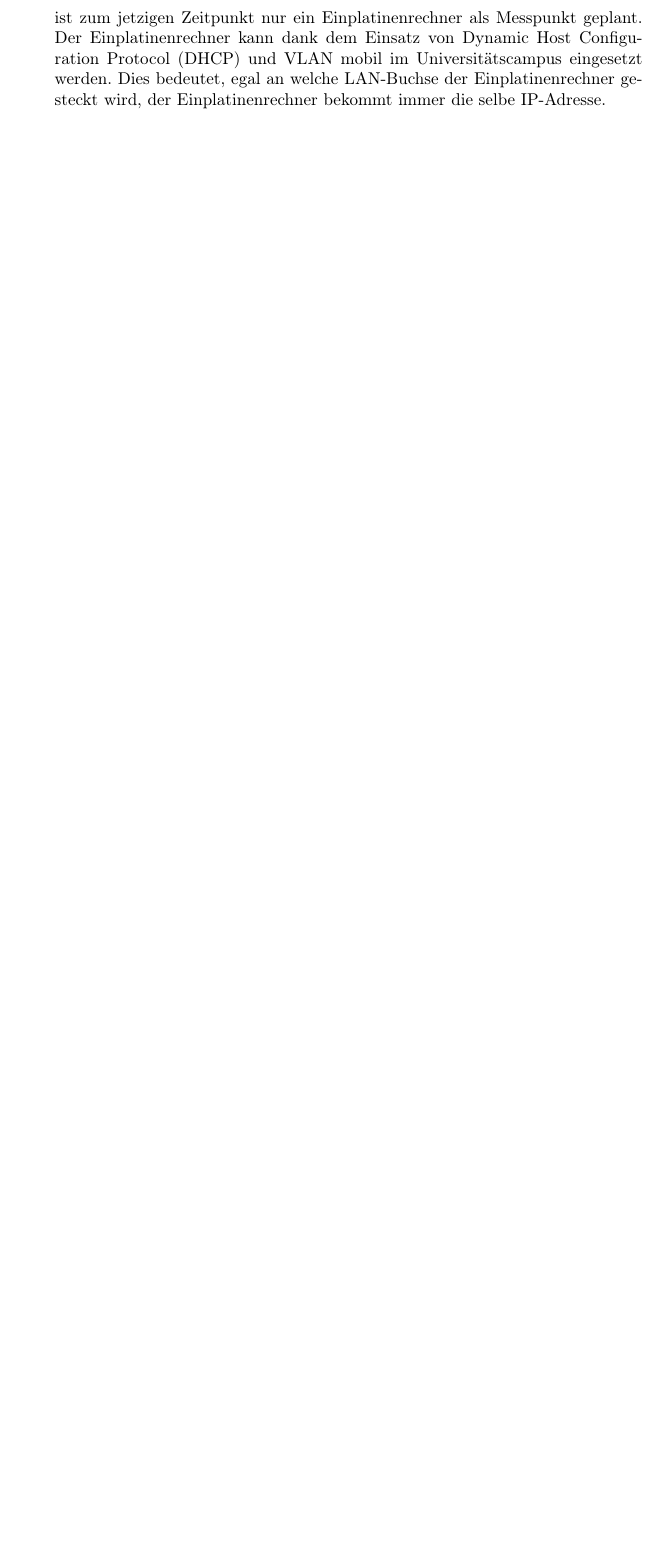
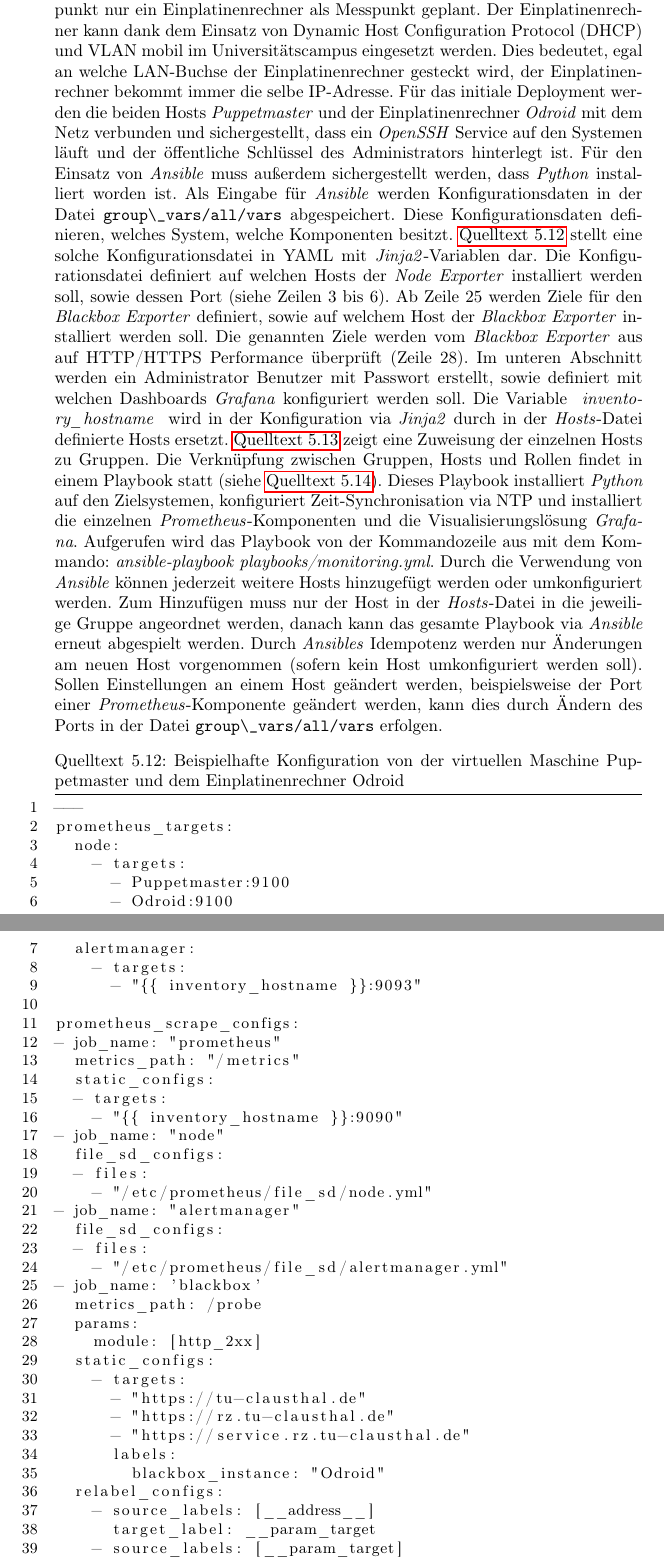
Before and after one commit to shibumi/bachelor-thesis, a LaTeX thesis (thesis/thesis.tex): part of page 63 of 77 before the commit and two parts of pages 63 and 64 of 80 after it, the two joined at a grey line, cut so that both start at the same text, the shorter picture padded with empty space. Compiled offline with pdfLaTeX.

Commit message:
viel text hinzugefügt
Signed-off-by: Christian Rebischke <chris@nullday.de>

```diff
--- a/thesis/thesis.tex
+++ b/thesis/thesis.tex
@@ -2255,3 +2255,88 @@ dank dem Einsatz von \gls{dhcp} und \gls{vlan} mobil im
 Universitätscampus eingesetzt werden. Dies bedeutet, egal an welche
 \gls{lan}\hyp{}Buchse der Einplatinenrechner gesteckt wird, der
 Einplatinenrechner bekommt immer die selbe \gls{ip}\hyp{}Adresse.
+Für das initiale Deployment werden die beiden Hosts \emph{Puppetmaster}
+und der Einplatinenrechner \emph{Odroid} mit dem Netz verbunden und
+sichergestellt, dass ein \emph{OpenSSH} Service auf den Systemen läuft
+und der öffentliche Schlüssel des Administrators hinterlegt ist. Für den
+Einsatz von \emph{Ansible} muss außerdem sichergestellt werden, dass
+\emph{Python} installiert worden ist. Als Eingabe für \emph{Ansible}
+werden Konfigurationsdaten in der Datei \path{group\_vars/all/vars}
+abgespeichert. Diese Konfigurationsdaten definieren, welches System,
+welche Komponenten besitzt. \autoref{lst:ansibledeployment} stellt eine
+solche Konfigurationsdatei in \gls{yaml} mit
+\emph{Jinja2}\hyp{}Variablen dar. Die Konfigurationsdatei definiert auf
+welchen Hosts der \emph{Node Exporter} installiert werden soll, sowie
+dessen Port (siehe Zeilen 3 bis 6). Ab Zeile 25 werden Ziele für den
+\emph{Blackbox Exporter} definiert, sowie auf welchem Host der
+\emph{Blackbox Exporter} installiert werden soll. Die genannten Ziele
+werden vom \emph{Blackbox Exporter} aus auf \gls{http}/\gls{https}
+Performance überprüft (Zeile 28). Im unteren Abschnitt werden ein
+Administrator Benutzer mit Passwort erstellt, sowie definiert mit
+welchen Dashboards \emph{Grafana} konfiguriert werden soll. Die
+Variable \emph{ inventory\_hostname } wird in der Konfiguration via
+\emph{Jinja2} durch in der \emph{Hosts}\hyp{}Datei definierte Hosts
+ersetzt. \autoref{lst:ansiblehosts} zeigt eine Zuweisung der einzelnen
+Hosts zu Gruppen. Die Verknüpfung zwischen Gruppen, Hosts und Rollen
+findet in einem Playbook statt (siehe
+\autoref{lst:ansibleplaybookdeployment}). Dieses Playbook installiert
+\emph{Python} auf den Zielsystemen, konfiguriert
+Zeit\hyp{}Synchronisation via \gls{ntp} und installiert die einzelnen
+\emph{Prometheus}\hyp{}Komponenten und die Visualisierungslösung
+\emph{Grafana}. Aufgerufen wird das Playbook von der Kommandozeile aus
+mit dem Kommando: \emph{ansible-playbook playbooks/monitoring.yml}.
+Durch die Verwendung von \emph{Ansible} können jederzeit weitere Hosts
+hinzugefügt werden oder umkonfiguriert werden. Zum Hinzufügen muss nur
+der Host in der \emph{Hosts}\hyp{}Datei in die jeweilige Gruppe
+angeordnet werden, danach kann das gesamte Playbook via \emph{Ansible}
+erneut abgespielt werden. Durch \emph{Ansibles} Idempotenz werden nur
+Änderungen am neuen Host vorgenommen (sofern kein Host umkonfiguriert
+werden soll). Sollen Einstellungen an einem Host geändert werden,
+beispielsweise der Port einer \emph{Prometheus}\hyp{}Komponente geändert
+werden, kann dies durch Ändern des Ports in der Datei \path{group\_vars/all/vars}
+erfolgen.
+
+\begin{lstlisting}[caption={Beispielhafte Konfiguration von der
+virtuellen Maschine Puppetmaster und dem Einplatinenrechner
+Odroid},label={lst:ansibledeployment},basicstyle=\small]
+---
+prometheus_targets:
+  node:
+    - targets:
+      - Puppetmaster:9100
+      - Odroid:9100
+  alertmanager:
+    - targets:
+      - "{{ inventory_hostname }}:9093"
+
+prometheus_scrape_configs:
+- job_name: "prometheus"
+  metrics_path: "/metrics"
+  static_configs:
+  - targets:
+    - "{{ inventory_hostname }}:9090"
+- job_name: "node"
+  file_sd_configs:
+  - files:
+    - "/etc/prometheus/file_sd/node.yml"
+- job_name: "alertmanager"
+  file_sd_configs:
+  - files:
+    - "/etc/prometheus/file_sd/alertmanager.yml"
+- job_name: 'blackbox'
+  metrics_path: /probe
+  params:
+    module: [http_2xx]
+  static_configs:
+    - targets:
+      - "https://tu-clausthal.de"
+      - "https://rz.tu-clausthal.de"
+      - "https://service.rz.tu-clausthal.de"
+      labels:
+        blackbox_instance: "Odroid"
+  relabel_configs:
+    - source_labels: [__address__]
+      target_label: __param_target
+    - source_labels: [__param_target]
+      target_label: instance
+    - target_label: __address__
```
Also changed, not shown: thesis/thesis.tex (155 more changed lines).
